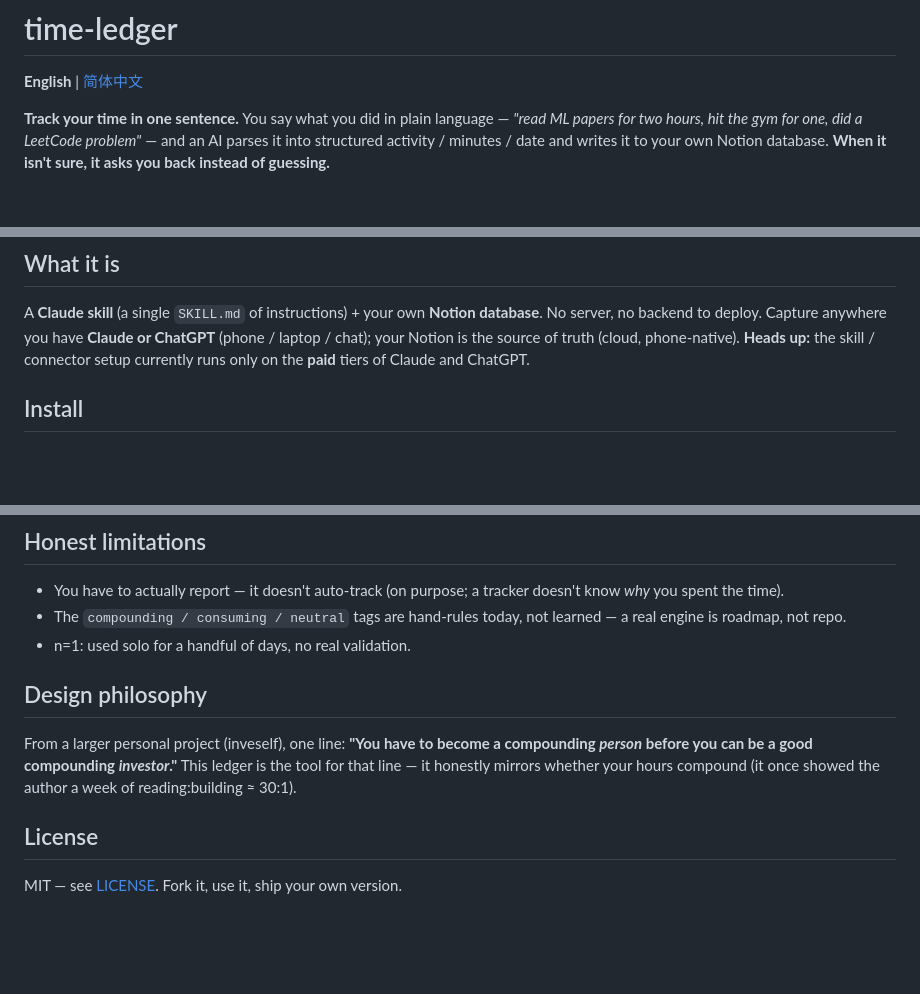
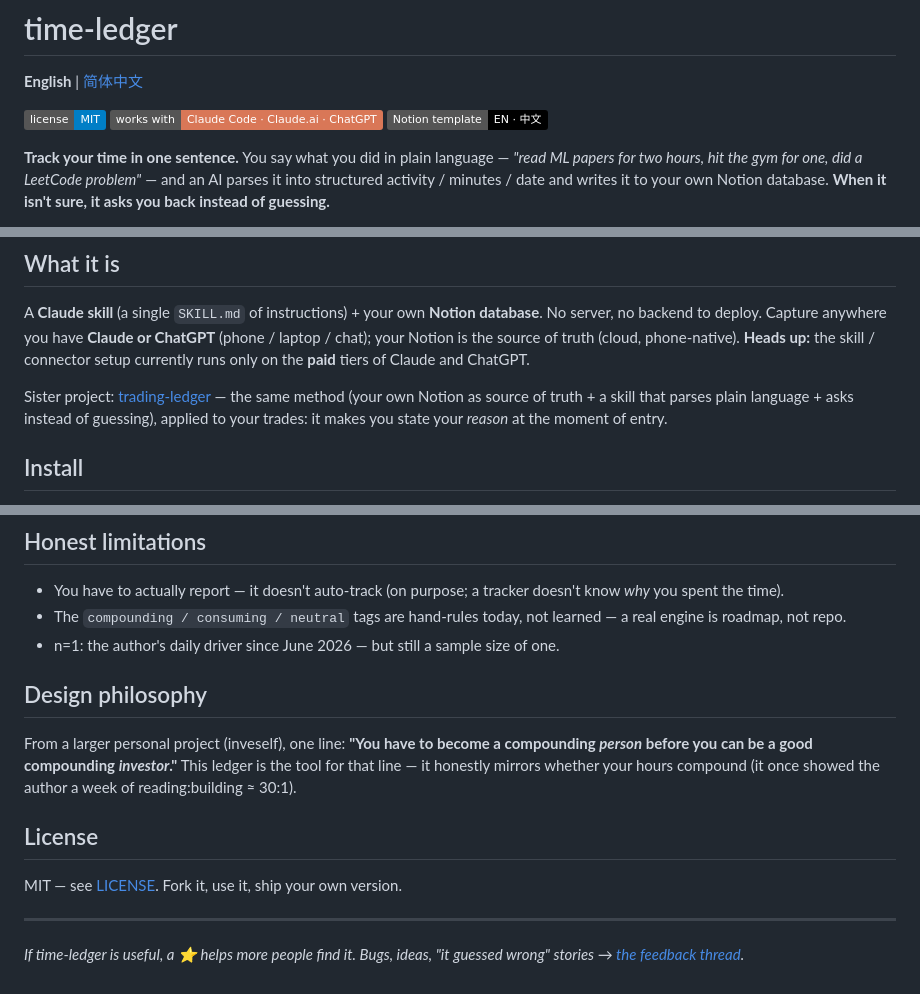
Before and after one commit to cruisekkk/time-ledger, a Markdown page: README.md, 3 parts joined by grey strips. Rendered like a GitHub page; badges without logos; blank space fills up the shorter version.

Commit message:
README: badges, sister-project cross-link, refreshed n=1 note, feedback-thread CTA

```diff
--- a/README.md
+++ b/README.md
@@ -1,6 +1,8 @@
 # time-ledger
 
 **English** | [简体中文](README.zh-CN.md)
+
+[![License: MIT](https://img.shields.io/badge/license-MIT-blue.svg)](./LICENSE) [![Works with: Claude Code · Claude.ai · ChatGPT](https://img.shields.io/badge/works%20with-Claude%20Code%20·%20Claude.ai%20·%20ChatGPT-d97757)](#install) [![Notion template](https://img.shields.io/badge/Notion%20template-EN%20·%20中文-black?logo=notion)](https://spiral-jump-106.notion.site/0d3d3d13164241f595aa50679c6c42d8)
 
 **Track your time in one sentence.** You say what you did in plain language — *"read ML papers for two hours, hit the gym for one, did a LeetCode problem"* — and an AI parses it into structured activity / minutes / date and writes it to your own Notion database. **When it isn't sure, it asks you back instead of guessing.**
 
@@ -25,6 +27,8 @@ And the point isn't the log — it's **compounding**. Once you can see where the
 ## What it is
 
 A **Claude skill** (a single `SKILL.md` of instructions) + your own **Notion database**. No server, no backend to deploy. Capture anywhere you have **Claude or ChatGPT** (phone / laptop / chat); your Notion is the source of truth (cloud, phone-native). **Heads up:** the skill / connector setup currently runs only on the **paid** tiers of Claude and ChatGPT.
+
+Sister project: [trading-ledger](https://github.com/cruisekkk/trading-ledger) — the same method (your own Notion as source of truth + a skill that parses plain language + asks instead of guessing), applied to your trades: it makes you state your *reason* at the moment of entry.
 
 ## Install
 
@@ -92,7 +96,7 @@ cp time-ledger/SKILL.md ~/.claude/skills/time-ledger/SKILL.md
 
 - You have to actually report — it doesn't auto-track (on purpose; a tracker doesn't know *why* you spent the time).
 - The `compounding / consuming / neutral` tags are hand-rules today, not learned — a real engine is roadmap, not repo.
-- n=1: used solo for a handful of days, no real validation.
+- n=1: the author's daily driver since June 2026 — but still a sample size of one.
 
 ## Design philosophy
 
@@ -101,3 +105,7 @@ From a larger personal project (inveself), one line: **"You have to become a com
 ## License
 
 MIT — see [LICENSE](./LICENSE). Fork it, use it, ship your own version.
+
+---
+
+*If time-ledger is useful, a ⭐ helps more people find it. Bugs, ideas, "it guessed wrong" stories → [the feedback thread](https://github.com/cruisekkk/time-ledger/issues/1).*
```
Also changed, not shown: README.zh-CN.md (+9 -1 lines).
